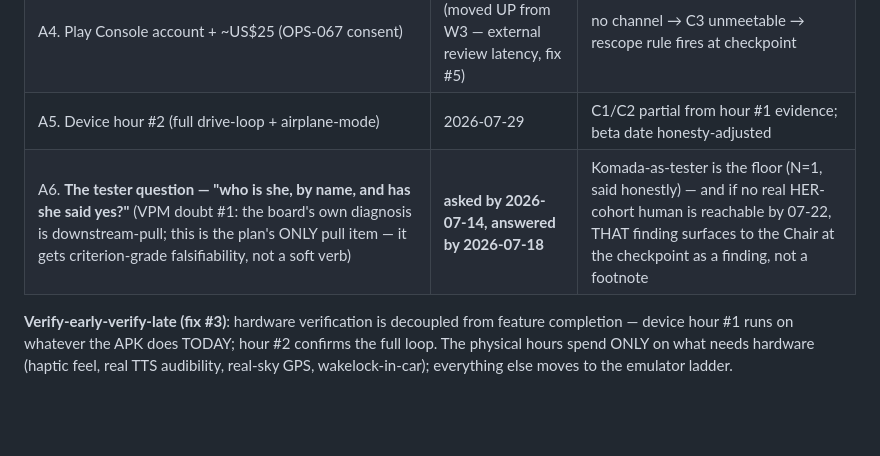
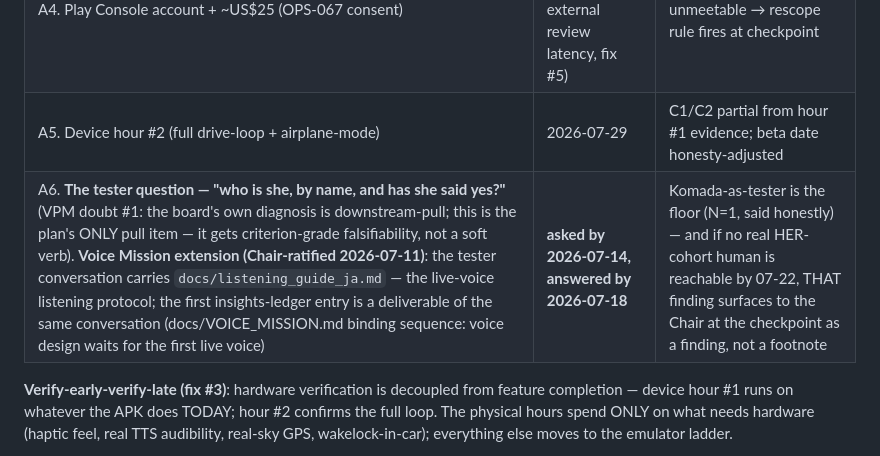
Before and after one commit to aki1770-del/sngnav-app, a Markdown page: BETA_PLAN.md, the part around the change. GitHub-like rendering; blank space fills up the shorter version.

```diff
--- a/BETA_PLAN.md
+++ b/BETA_PLAN.md
@@ -66,7 +66,7 @@ fallback, not ambient background:**
 | A3. **Batched publish session** — NSC 0.10.6 + pretrip_source wave + anything staged (one sitting, commands listed by me) | 2026-07-18 | app ships beta on current published versions; graded-ICE string slips to post-beta |
 | A4. Play Console account + ~US$25 (OPS-067 consent) | **2026-07-15** (moved UP from W3 — external review latency, fix #5) | no channel → C3 unmeetable → rescope rule fires at checkpoint |
 | A5. Device hour #2 (full drive-loop + airplane-mode) | 2026-07-29 | C1/C2 partial from hour #1 evidence; beta date honesty-adjusted |
-| A6. **The tester question — "who is she, by name, and has she said yes?"** (VPM doubt #1: the board's own diagnosis is downstream-pull; this is the plan's ONLY pull item — it gets criterion-grade falsifiability, not a soft verb) | **asked by 2026-07-14, answered by 2026-07-18** | Komada-as-tester is the floor (N=1, said honestly) — and if no real HER-cohort human is reachable by 07-22, THAT finding surfaces to the Chair at the checkpoint as a finding, not a footnote |
+| A6. **The tester question — "who is she, by name, and has she said yes?"** (VPM doubt #1: the board's own diagnosis is downstream-pull; this is the plan's ONLY pull item — it gets criterion-grade falsifiability, not a soft verb). **Voice Mission extension (Chair-ratified 2026-07-11)**: the tester conversation carries `docs/listening_guide_ja.md` — the live-voice listening protocol; the first insights-ledger entry is a deliverable of the same conversation (docs/VOICE_MISSION.md binding sequence: voice design waits for the first live voice) | **asked by 2026-07-14, answered by 2026-07-18** | Komada-as-tester is the floor (N=1, said honestly) — and if no real HER-cohort human is reachable by 07-22, THAT finding surfaces to the Chair at the checkpoint as a finding, not a footnote |
 
 **Verify-early-verify-late (fix #3)**: hardware verification is decoupled from
 feature completion — device hour #1 runs on whatever the APK does TODAY;
```
Also changed, not shown: docs/VOICE_MISSION.md (added, +25 -0 lines), docs/listening_guide_ja.md (added, +46 -0 lines).
